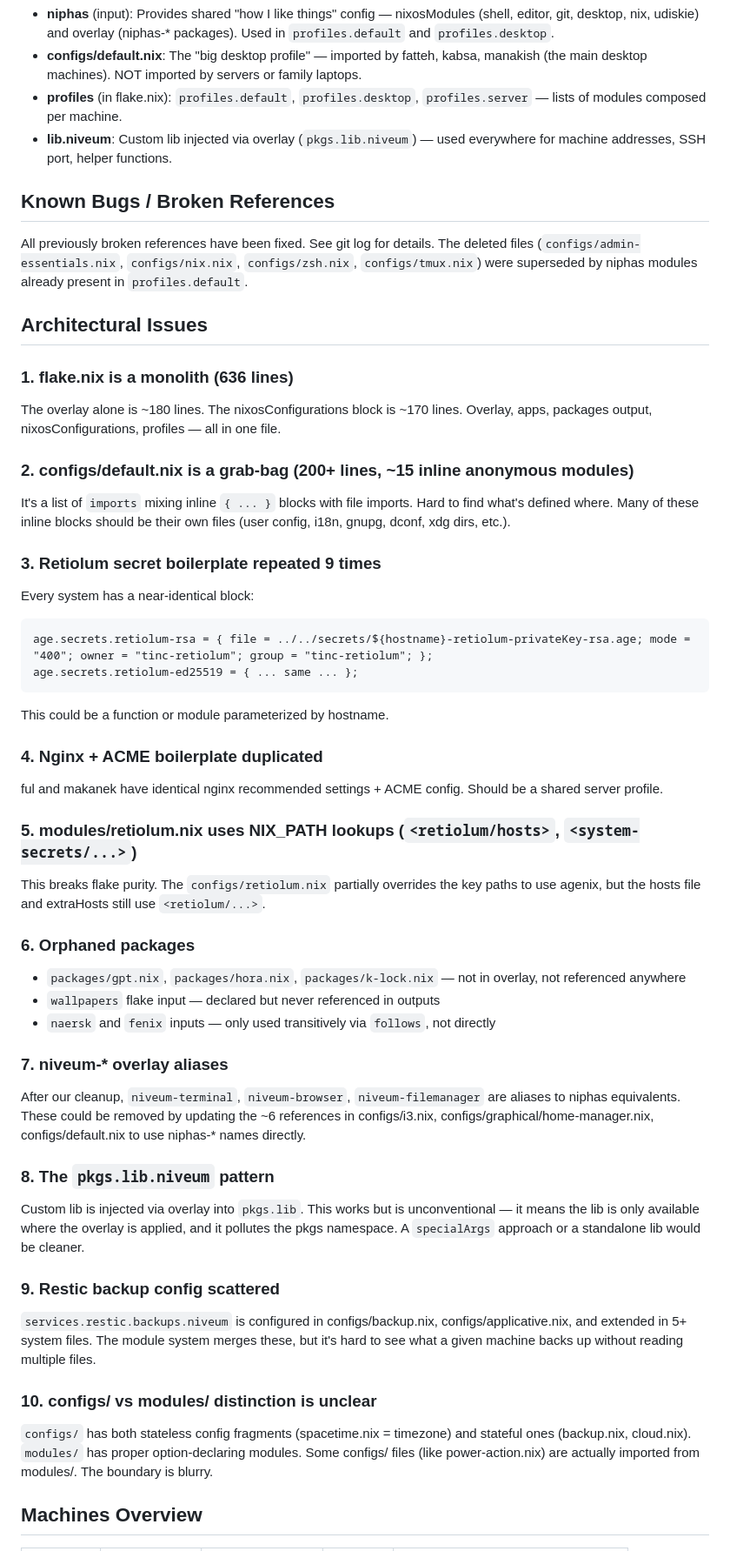
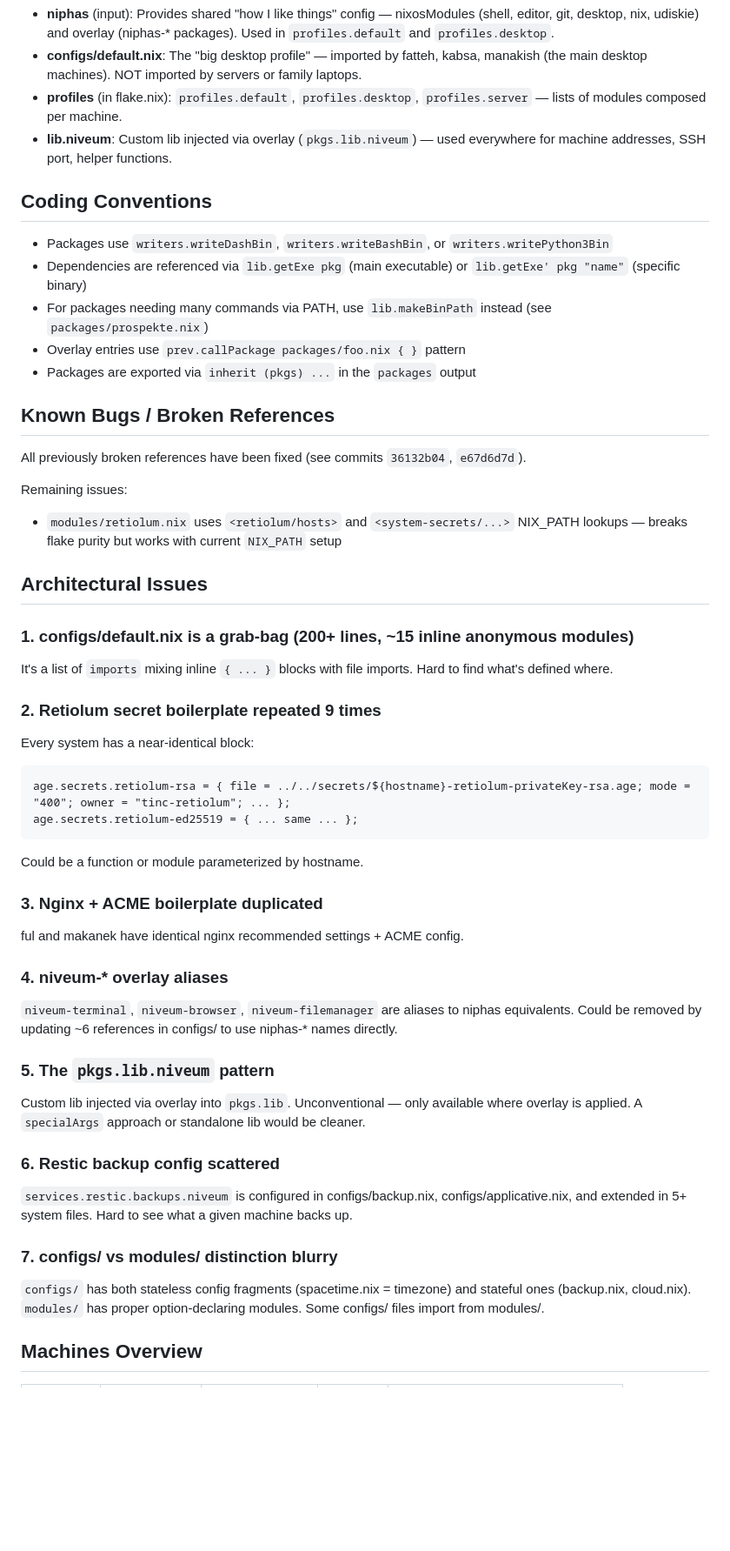
Before and after one commit to kmein/niveum, a Markdown page: AGENTS.md, the part around one of its changes. Shown at 87% size. GitHub-like rendering; blank space fills up the shorter version.

Commit message:
update AGENTS.md with current state
- Remove resolved issues (broken refs, orphaned packages, dead code)
- Add coding conventions section (lib.getExe, writer patterns)
- Fix machine table (kibbeh/zaatar/tabula/tahina profiles are correct now)
- Trim improvement ideas to remaining items only

````diff
--- a/AGENTS.md
+++ b/AGENTS.md
@@ -30,50 +30,48 @@ secrets/           # agenix-encrypted .age files (empty dir in checkout, tracked
 - **profiles** (in flake.nix): `profiles.default`, `profiles.desktop`, `profiles.server` — lists of modules composed per machine.
 - **lib.niveum**: Custom lib injected via overlay (`pkgs.lib.niveum`) — used everywhere for machine addresses, SSH port, helper functions.
 
+## Coding Conventions
+
+- Packages use `writers.writeDashBin`, `writers.writeBashBin`, or `writers.writePython3Bin`
+- Dependencies are referenced via `lib.getExe pkg` (main executable) or `lib.getExe' pkg "name"` (specific binary)
+- For packages needing many commands via PATH, use `lib.makeBinPath` instead (see `packages/prospekte.nix`)
+- Overlay entries use `prev.callPackage packages/foo.nix { }` pattern
+- Packages are exported via `inherit (pkgs) ...` in the `packages` output
+
 ## Known Bugs / Broken References
 
-All previously broken references have been fixed. See git log for details.
-The deleted files (`configs/admin-essentials.nix`, `configs/nix.nix`, `configs/zsh.nix`,
-`configs/tmux.nix`) were superseded by niphas modules already present in `profiles.default`.
+All previously broken references have been fixed (see commits `36132b04`, `e67d6d7d`).
+
+Remaining issues:
+- `modules/retiolum.nix` uses `<retiolum/hosts>` and `<system-secrets/...>` NIX_PATH lookups — breaks flake purity but works with current `NIX_PATH` setup
 
 ## Architectural Issues
 
-### 1. flake.nix is a monolith (636 lines)
-The overlay alone is ~180 lines. The nixosConfigurations block is ~170 lines. Overlay, apps, packages output, nixosConfigurations, profiles — all in one file.
+### 1. configs/default.nix is a grab-bag (200+ lines, ~15 inline anonymous modules)
+It's a list of `imports` mixing inline `{ ... }` blocks with file imports. Hard to find what's defined where.
 
-### 2. configs/default.nix is a grab-bag (200+ lines, ~15 inline anonymous modules)
-It's a list of `imports` mixing inline `{ ... }` blocks with file imports. Hard to find what's defined where. Many of these inline blocks should be their own files (user config, i18n, gnupg, dconf, xdg dirs, etc.).
-
-### 3. Retiolum secret boilerplate repeated 9 times
+### 2. Retiolum secret boilerplate repeated 9 times
 Every system has a near-identical block:
 ```nix
-age.secrets.retiolum-rsa = { file = ../../secrets/${hostname}-retiolum-privateKey-rsa.age; mode = "400"; owner = "tinc-retiolum"; group = "tinc-retiolum"; };
+age.secrets.retiolum-rsa = { file = ../../secrets/${hostname}-retiolum-privateKey-rsa.age; mode = "400"; owner = "tinc-retiolum"; ... };
 age.secrets.retiolum-ed25519 = { ... same ... };
 ```
-This could be a function or module parameterized by hostname.
+Could be a function or module parameterized by hostname.
 
-### 4. Nginx + ACME boilerplate duplicated
-ful and makanek have identical nginx recommended settings + ACME config. Should be a shared server profile.
+### 3. Nginx + ACME boilerplate duplicated
+ful and makanek have identical nginx recommended settings + ACME config.
 
-### 5. modules/retiolum.nix uses NIX_PATH lookups (`<retiolum/hosts>`, `<system-secrets/...>`)
-This breaks flake purity. The `configs/retiolum.nix` partially overrides the key paths to use agenix, but the hosts file and extraHosts still use `<retiolum/...>`.
+### 4. niveum-* overlay aliases
+`niveum-terminal`, `niveum-browser`, `niveum-filemanager` are aliases to niphas equivalents. Could be removed by updating ~6 references in configs/ to use niphas-* names directly.
 
-### 6. Orphaned packages
-- `packages/gpt.nix`, `packages/hora.nix`, `packages/k-lock.nix` — not in overlay, not referenced anywhere
-- `wallpapers` flake input — declared but never referenced in outputs
-- `naersk` and `fenix` inputs — only used transitively via `follows`, not directly
+### 5. The `pkgs.lib.niveum` pattern
+Custom lib injected via overlay into `pkgs.lib`. Unconventional — only available where overlay is applied. A `specialArgs` approach or standalone lib would be cleaner.
 
-### 7. niveum-* overlay aliases
-After our cleanup, `niveum-terminal`, `niveum-browser`, `niveum-filemanager` are aliases to niphas equivalents. These could be removed by updating the ~6 references in configs/i3.nix, configs/graphical/home-manager.nix, configs/default.nix to use niphas-* names directly.
+### 6. Restic backup config scattered
+`services.restic.backups.niveum` is configured in configs/backup.nix, configs/applicative.nix, and extended in 5+ system files. Hard to see what a given machine backs up.
 
-### 8. The `pkgs.lib.niveum` pattern
-Custom lib is injected via overlay into `pkgs.lib`. This works but is unconventional — it means the lib is only available where the overlay is applied, and it pollutes the pkgs namespace. A `specialArgs` approach or a standalone lib would be cleaner.
-
-### 9. Restic backup config scattered
-`services.restic.backups.niveum` is configured in configs/backup.nix, configs/applicative.nix, and extended in 5+ system files. The module system merges these, but it's hard to see what a given machine backs up without reading multiple files.
-
-### 10. configs/ vs modules/ distinction is unclear
-`configs/` has both stateless config fragments (spacetime.nix = timezone) and stateful ones (backup.nix, cloud.nix). `modules/` has proper option-declaring modules. Some configs/ files (like power-action.nix) are actually imported from modules/. The boundary is blurry.
+### 7. configs/ vs modules/ distinction blurry
+`configs/` has both stateless config fragments (spacetime.nix = timezone) and stateful ones (backup.nix, cloud.nix). `modules/` has proper option-declaring modules. Some configs/ files import from modules/.
 
 ## Machines Overview
 
````
Also changed, not shown: other parts of AGENTS.md (+19 -24 lines).
